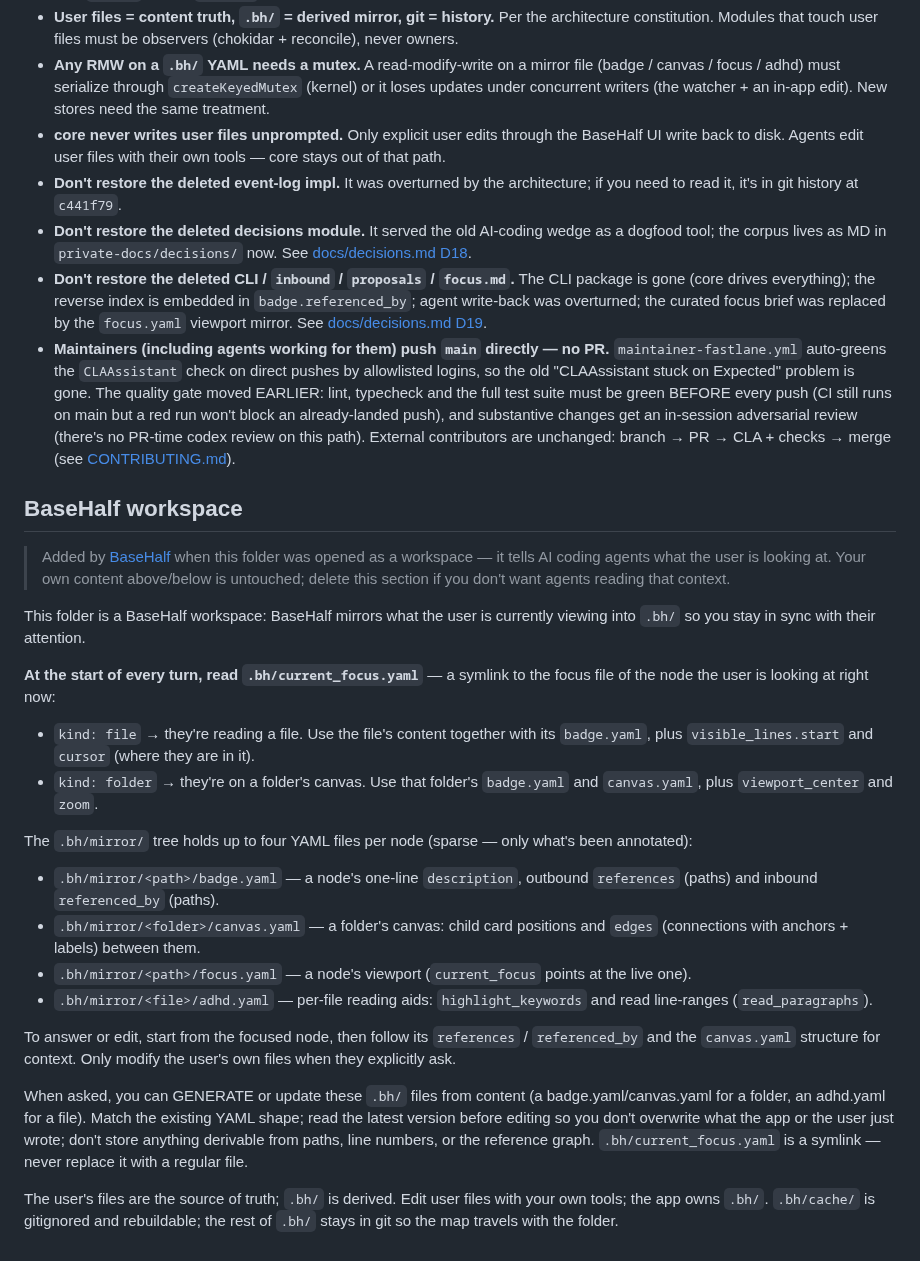
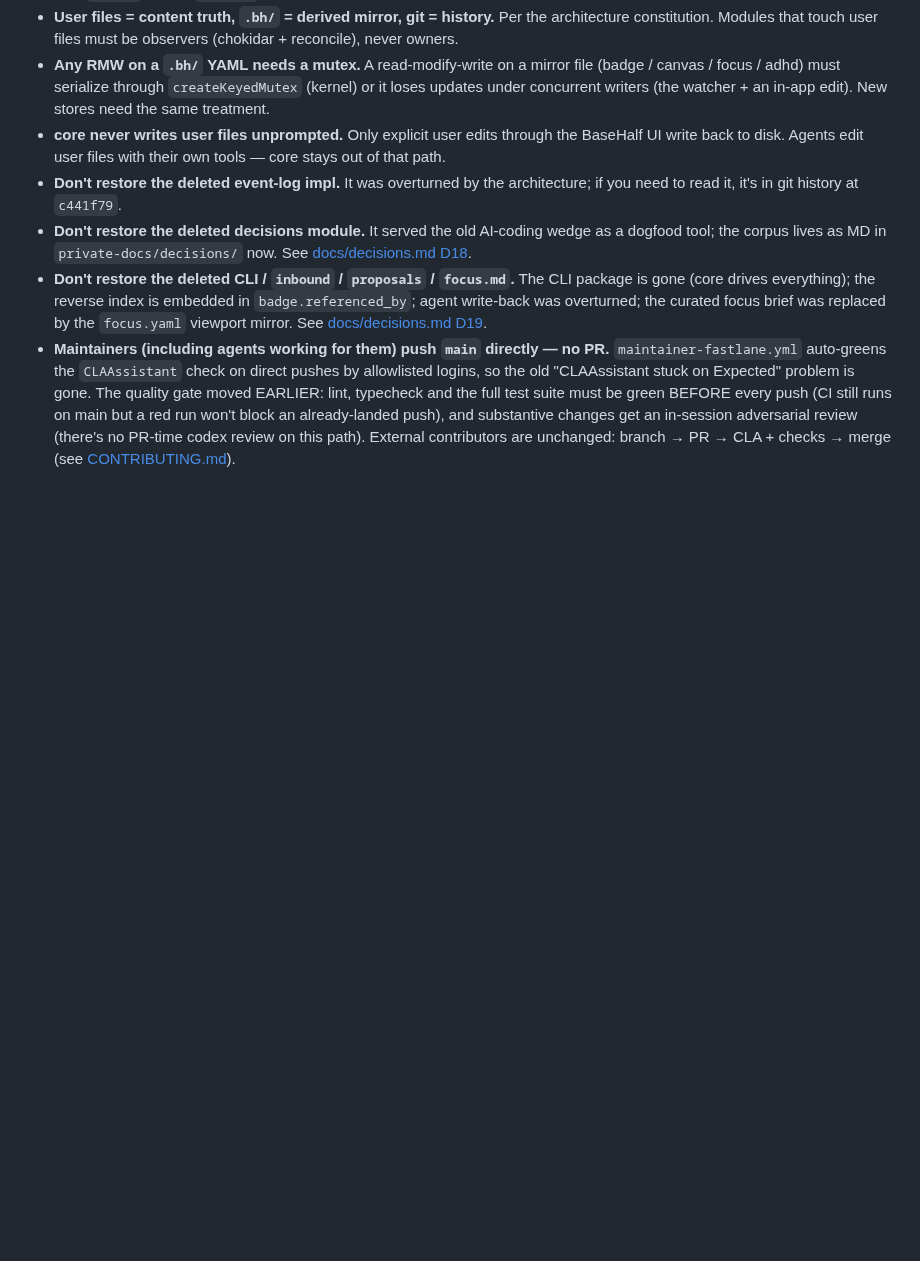
Before and after one commit to Pointa-Labs/basehalf, a Markdown page: CLAUDE.md, the part around the change. Drawn GitHub-style; blank space fills up the shorter version.

```diff
--- a/CLAUDE.md
+++ b/CLAUDE.md
@@ -272,48 +272,3 @@ spec for the current `.bh/mirror/` model is `private-docs/focus_mode_spec/`.
   changes get an in-session adversarial review (there's no PR-time codex
   review on this path). External contributors are unchanged: branch → PR →
   CLA + checks → merge (see [CONTRIBUTING.md](CONTRIBUTING.md)).
-
-<!-- bh:workspace-hint -->
-## BaseHalf workspace
-
-> Added by [BaseHalf](https://github.com/Pointa-Labs/basehalf) when this folder
-> was opened as a workspace — it tells AI coding agents what the user is looking
-> at. Your own content above/below is untouched; delete this section if you don't
-> want agents reading that context.
-
-This folder is a BaseHalf workspace: BaseHalf mirrors what the user is currently
-viewing into `.bh/` so you stay in sync with their attention.
-
-**At the start of every turn, read `.bh/current_focus.yaml`** — a symlink to the
-focus file of the node the user is looking at right now:
-- `kind: file` → they're reading a file. Use the file's content together with its
-  `badge.yaml`, plus `visible_lines.start` and `cursor` (where they are in it).
-- `kind: folder` → they're on a folder's canvas. Use that folder's `badge.yaml`
-  and `canvas.yaml`, plus `viewport_center` and `zoom`.
-
-The `.bh/mirror/` tree holds up to four YAML files per node (sparse — only what's
-been annotated):
-- `.bh/mirror/<path>/badge.yaml` — a node's one-line `description`, outbound
-  `references` (paths) and inbound `referenced_by` (paths).
-- `.bh/mirror/<folder>/canvas.yaml` — a folder's canvas: child card positions and
-  `edges` (connections with anchors + labels) between them.
-- `.bh/mirror/<path>/focus.yaml` — a node's viewport (`current_focus` points at
-  the live one).
-- `.bh/mirror/<file>/adhd.yaml` — per-file reading aids: `highlight_keywords` and
-  read line-ranges (`read_paragraphs`).
-
-To answer or edit, start from the focused node, then follow its `references` /
-`referenced_by` and the `canvas.yaml` structure for context. Only modify the
-user's own files when they explicitly ask.
-
-When asked, you can GENERATE or update these `.bh/` files from content (a
-badge.yaml/canvas.yaml for a folder, an adhd.yaml for a file). Match the existing
-YAML shape; read the latest version before editing so you don't overwrite what the
-app or the user just wrote; don't store anything derivable from paths, line numbers,
-or the reference graph. `.bh/current_focus.yaml` is a symlink — never replace it
-with a regular file.
-
-The user's files are the source of truth; `.bh/` is derived. Edit user files with
-your own tools; the app owns `.bh/`. `.bh/cache/` is gitignored and rebuildable;
-the rest of `.bh/` stays in git so the map travels with the folder.
-<!-- /bh:workspace-hint -->
```
Also changed, not shown: AGENTS.md (+0 -45 lines).
